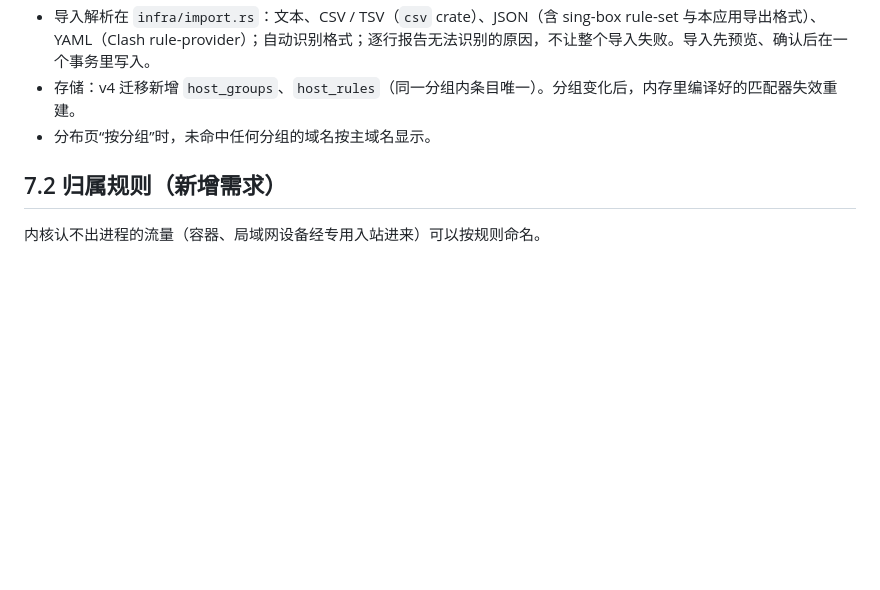
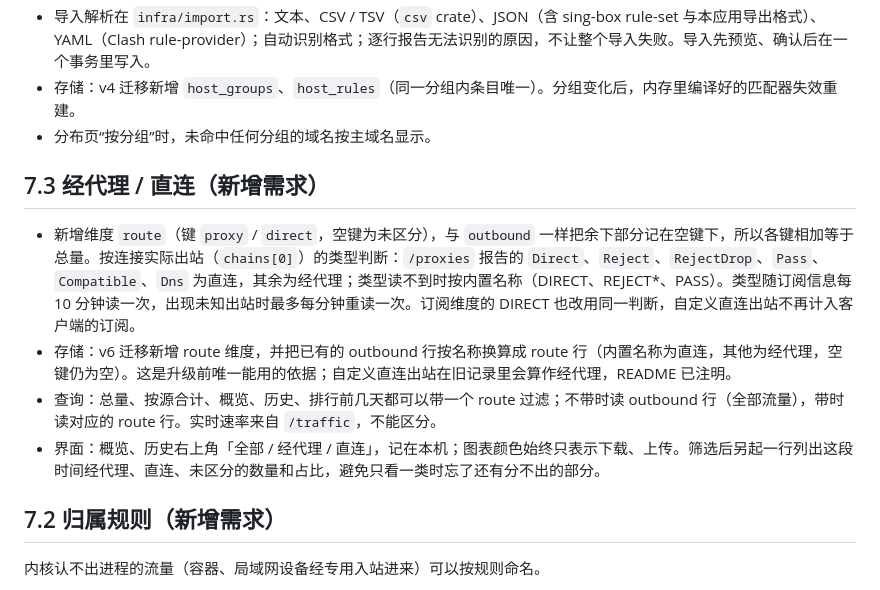
Before and after one commit to EverettRain/Mihomo-Monitor, a Markdown page: docs/design.md, the part around the change. GitHub-like rendering; blank space fills up the shorter version.

```diff
--- a/docs/design.md
+++ b/docs/design.md
@@ -183,6 +183,13 @@ cycles      (id, subscription, anchor, quota_bytes, count_mode, alerts)
 - 存储：v4 迁移新增 `host_groups`、`host_rules`（同一分组内条目唯一）。分组变化后，内存里编译好的匹配器失效重建。
 - 分布页“按分组”时，未命中任何分组的域名按主域名显示。
 
+## 7.3 经代理 / 直连（新增需求）
+
+- 新增维度 `route`（键 `proxy` / `direct`，空键为未区分），与 `outbound` 一样把余下部分记在空键下，所以各键相加等于总量。按连接实际出站（`chains[0]`）的类型判断：`/proxies` 报告的 `Direct`、`Reject`、`RejectDrop`、`Pass`、`Compatible`、`Dns` 为直连，其余为经代理；类型读不到时按内置名称（DIRECT、REJECT*、PASS）。类型随订阅信息每 10 分钟读一次，出现未知出站时最多每分钟重读一次。订阅维度的 DIRECT 也改用同一判断，自定义直连出站不再计入客户端的订阅。
+- 存储：v6 迁移新增 route 维度，并把已有的 outbound 行按名称换算成 route 行（内置名称为直连，其他为经代理，空键仍为空）。这是升级前唯一能用的依据；自定义直连出站在旧记录里会算作经代理，README 已注明。
+- 查询：总量、按源合计、概览、历史、排行前几天都可以带一个 route 过滤；不带时读 outbound 行（全部流量），带时读对应的 route 行。实时速率来自 `/traffic`，不能区分。
+- 界面：概览、历史右上角「全部 / 经代理 / 直连」，记在本机；图表颜色始终只表示下载、上传。筛选后另起一行列出这段时间经代理、直连、未区分的数量和占比，避免只看一类时忘了还有分不出的部分。
+
 ## 7.2 归属规则（新增需求）
 
 内核认不出进程的流量（容器、局域网设备经专用入站进来）可以按规则命名。
```
Also changed, not shown: README.md (+6 -1 lines), docs/images/breakdown.png, docs/images/history.png, docs/images/overview-dark.png, docs/images/overview-light.png, docs/images/subscriptions.png, docs/images/trend.png, 12 other files.
